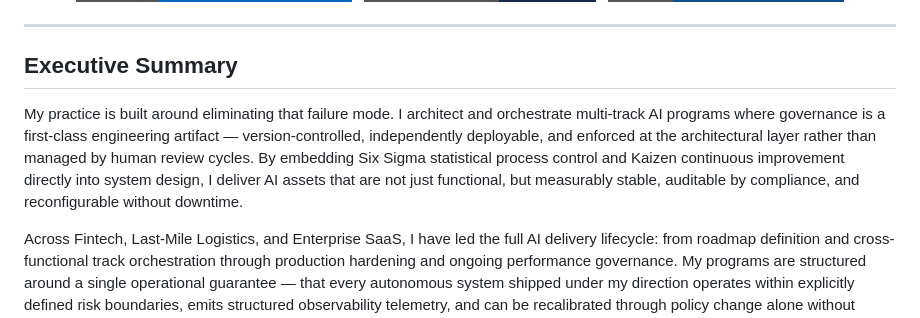
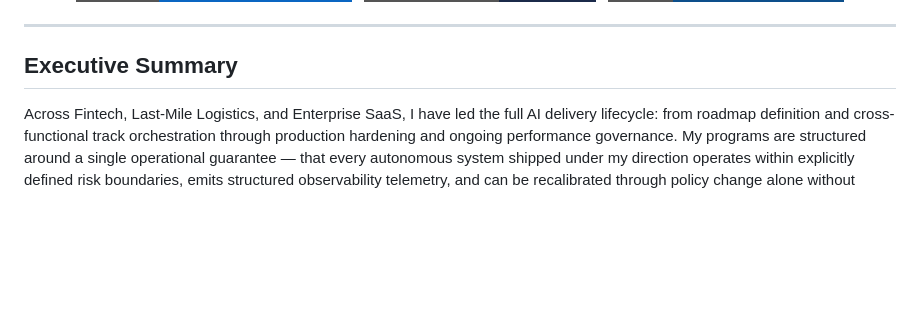
Before and after one commit to RodrigoAngelCollazo/Rodrigoangelcollazo, a Markdown page: README.md, the part around the change. Rendered like a GitHub page; badges without logos; blank space fills up the shorter version.

Commit message:
Revise executive summary in README.md
Removed a detailed description of AI program governance and delivery.

```diff
--- a/README.md
+++ b/README.md
@@ -19,8 +19,6 @@
 ---
 
 ## Executive Summary
-
-My practice is built around eliminating that failure mode. I architect and orchestrate multi-track AI programs where governance is a first-class engineering artifact — version-controlled, independently deployable, and enforced at the architectural layer rather than managed by human review cycles. By embedding Six Sigma statistical process control and Kaizen continuous improvement directly into system design, I deliver AI assets that are not just functional, but measurably stable, auditable by compliance, and reconfigurable without downtime.
 
 Across Fintech, Last-Mile Logistics, and Enterprise SaaS, I have led the full AI delivery lifecycle: from roadmap definition and cross-functional track orchestration through production hardening and ongoing performance governance. My programs are structured around a single operational guarantee — that every autonomous system shipped under my direction operates within explicitly defined risk boundaries, emits structured observability telemetry, and can be recalibrated through policy change alone without redeployment. This is the standard I hold for AI delivery at scale: not just shipping models, but building the programmatic infrastructure that makes those models safe, predictable, and economically defensible in production.
 
```
